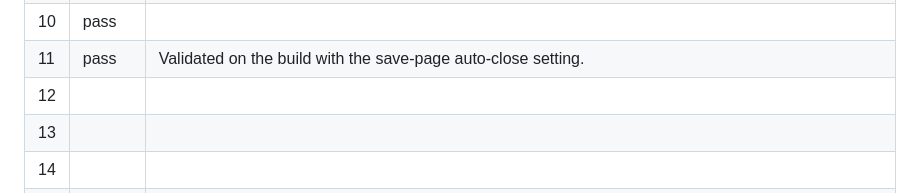
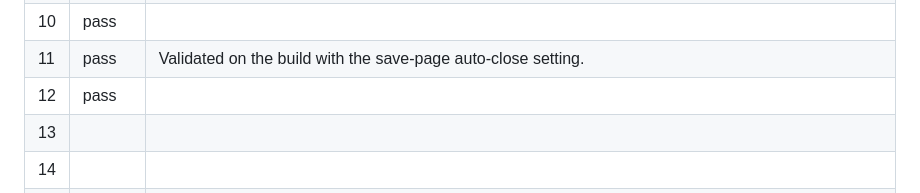
Before and after one commit to jsmusgrave/tab-groups-rock, a Markdown page: TESTING.md, the part around one of its changes. GitHub-like rendering.

```diff
--- a/TESTING.md
+++ b/TESTING.md
@@ -96,7 +96,7 @@ Each case starts from the setup state unless it says otherwise. "Note arrived" m
 | 9 | pass | Yes: after Close, the group is still listed under Chrome menu → Tab groups. The extension cannot remove it; the user must use Delete group there. |
 | 10 | pass |  |
 | 11 | pass | Validated on the build with the save-page auto-close setting. |
-| 12 | | |
+| 12 | pass |  |
 | 13 | | |
 | 14 | | |
 | 15 | | |
```
Also changed, not shown: other parts of TESTING.md (+1 -1 lines).
